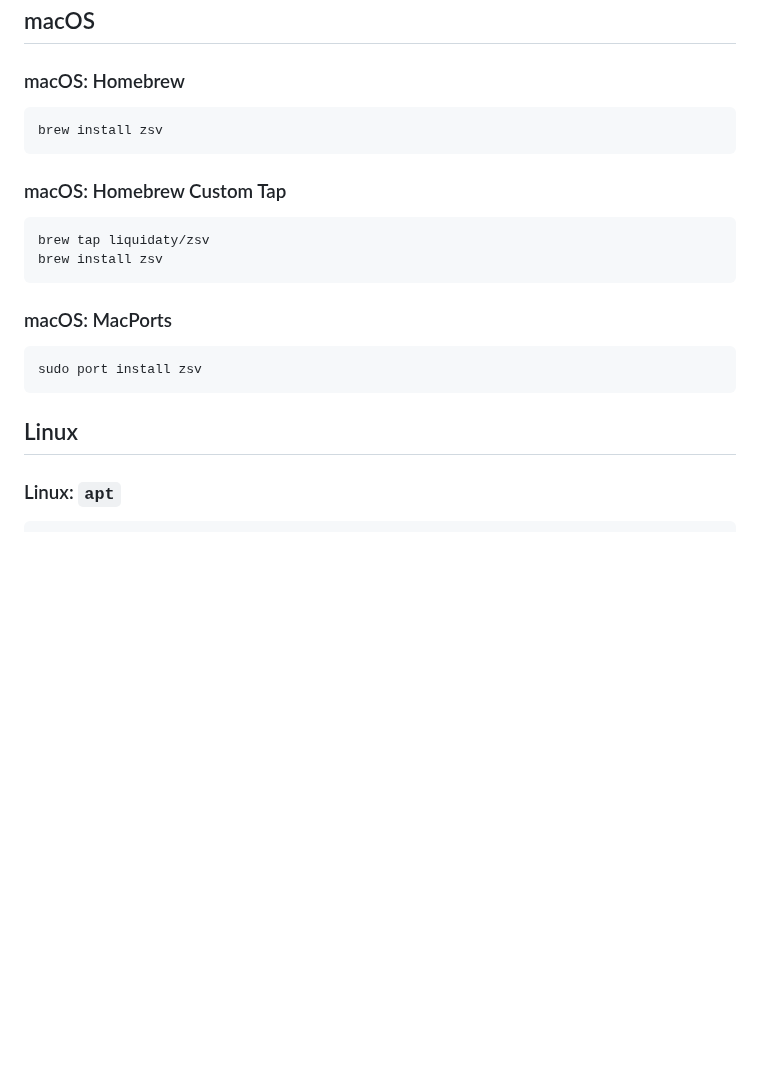
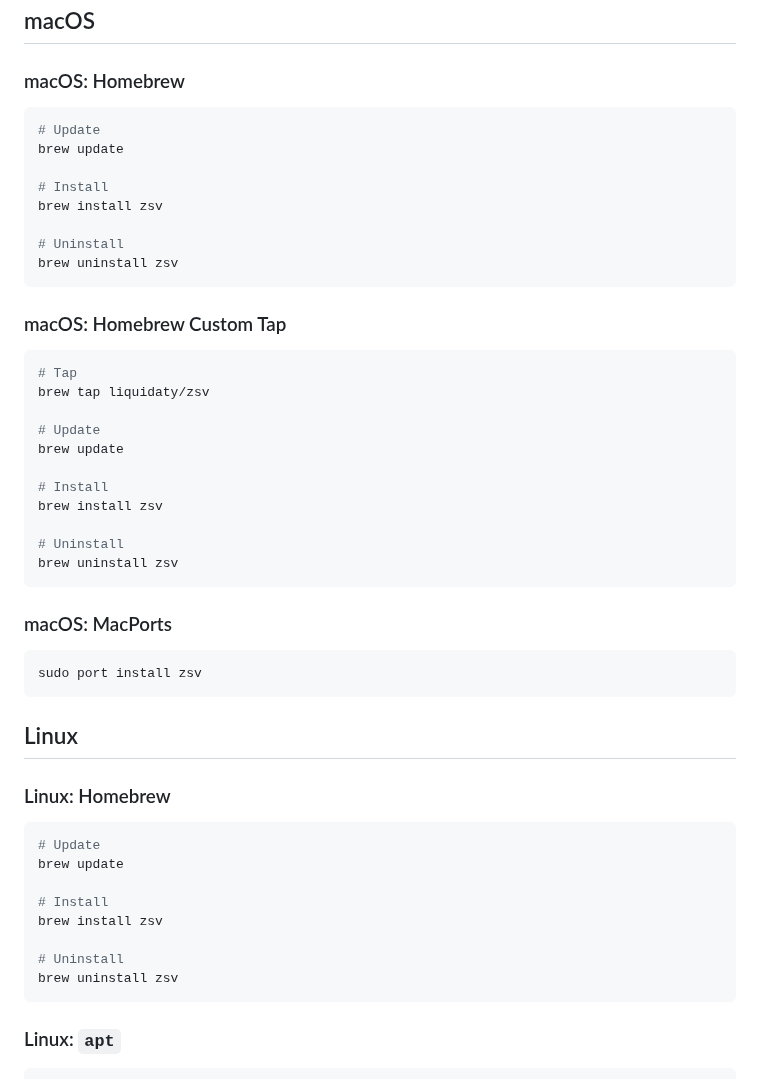
Before and after one commit to liquidaty/zsv, a Markdown page: INSTALL.md, the part around the change. Drawn GitHub-style; blank space fills up the shorter version.

Commit message:
Update install doc [skip ci]

````diff
--- a/INSTALL.md
+++ b/INSTALL.md
@@ -27,14 +27,30 @@ PRs but these are retained only for limited days.
 ### macOS: Homebrew
 
 ```shell
+# Update
+brew update
+
+# Install
 brew install zsv
+
+# Uninstall
+brew uninstall zsv
 ```
 
 ### macOS: Homebrew Custom Tap
 
 ```shell
+# Tap
 brew tap liquidaty/zsv
+
+# Update
+brew update
+
+# Install
 brew install zsv
+
+# Uninstall
+brew uninstall zsv
 ```
 
 ### macOS: MacPorts
@@ -44,6 +60,19 @@ sudo port install zsv
 ```
 
 ## Linux
+
+### Linux: Homebrew
+
+```shell
+# Update
+brew update
+
+# Install
+brew install zsv
+
+# Uninstall
+brew uninstall zsv
+```
 
 ### Linux: `apt`
 
````
